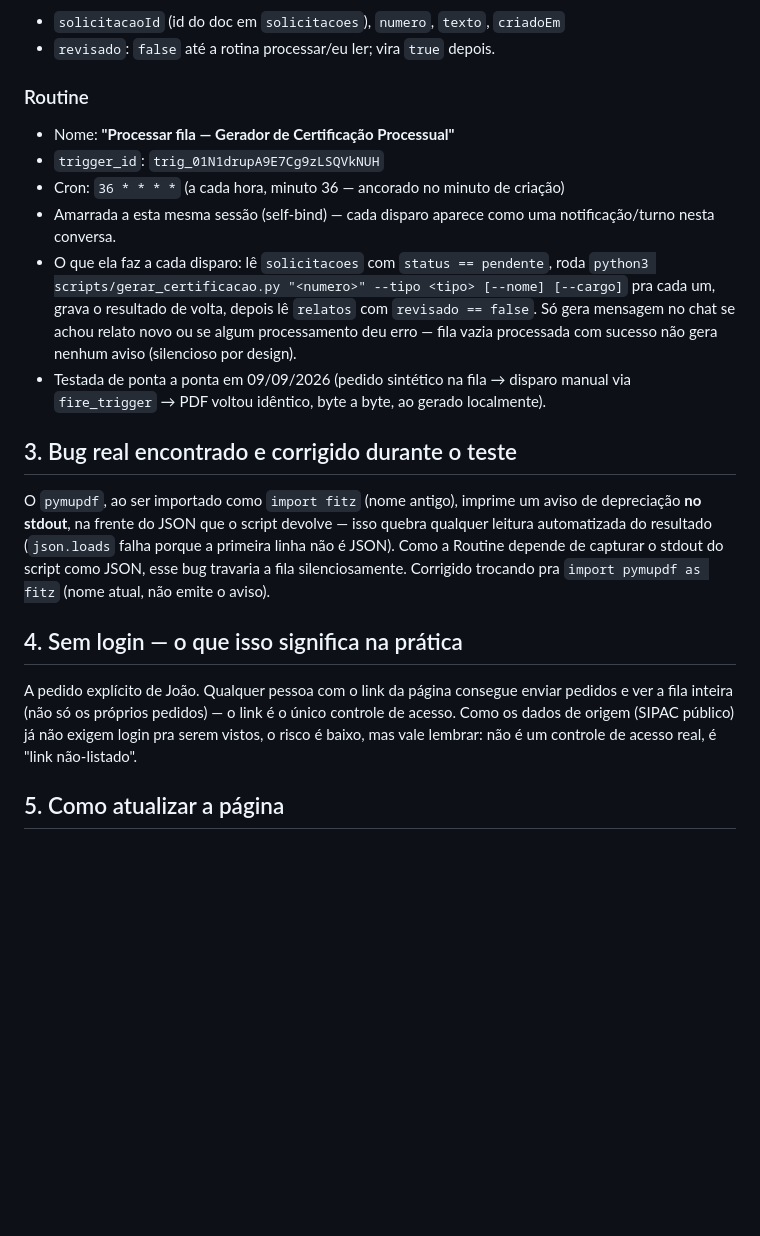
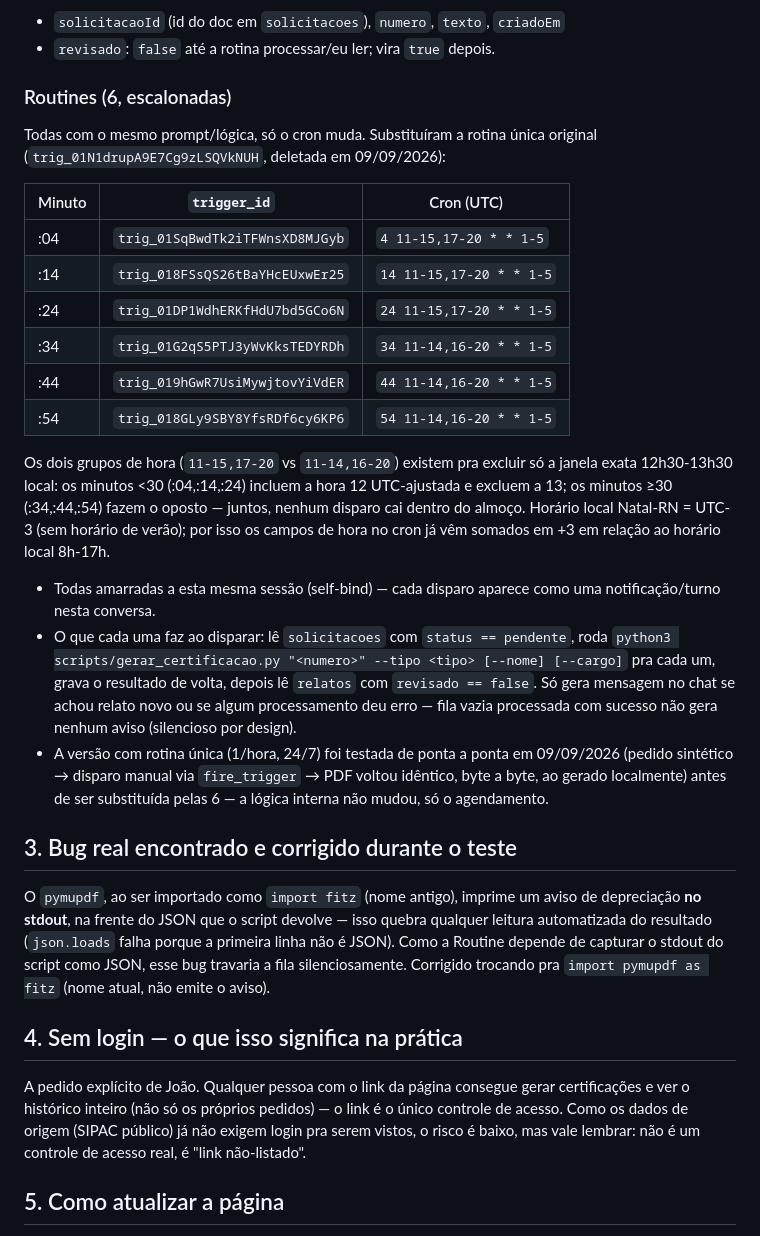
Before and after one commit to joaopaulopaiva-rgb/Diretoria-de-Compras, a Markdown page: GERADOR_CERTIFICACAO_APP.md, the part around one of its changes. GitHub-like rendering; blank space fills up the shorter version.

```diff
--- a/GERADOR_CERTIFICACAO_APP.md
+++ b/GERADOR_CERTIFICACAO_APP.md
@@ -53,20 +90,37 @@ do pedido ("Relatar um problema" na página):
 - `solicitacaoId` (id do doc em `solicitacoes`), `numero`, `texto`, `criadoEm`
 - `revisado`: `false` até a rotina processar/eu ler; vira `true` depois.
 
-### Routine
+### Routines (6, escalonadas)
 
-- Nome: **"Processar fila — Gerador de Certificação Processual"**
-- `trigger_id`: `trig_01N1drupA9E7Cg9zLSQVkNUH`
-- Cron: `36 * * * *` (a cada hora, minuto 36 — ancorado no minuto de criação)
-- Amarrada a esta mesma sessão (self-bind) — cada disparo aparece como uma
+Todas com o mesmo prompt/lógica, só o cron muda. Substituíram a rotina única original
+(`trig_01N1drupA9E7Cg9zLSQVkNUH`, deletada em 09/09/2026):
+
+| Minuto | `trigger_id` | Cron (UTC) |
+|---|---|---|
+| :04 | `trig_01SqBwdTk2iTFWnsXD8MJGyb` | `4 11-15,17-20 * * 1-5` |
+| :14 | `trig_018FSsQS26tBaYHcEUxwEr25` | `14 11-15,17-20 * * 1-5` |
+| :24 | `trig_01DP1WdhERKfHdU7bd5GCo6N` | `24 11-15,17-20 * * 1-5` |
+| :34 | `trig_01G2qS5PTJ3yWvKksTEDYRDh` | `34 11-14,16-20 * * 1-5` |
+| :44 | `trig_019hGwR7UsiMywjtovYiVdER` | `44 11-14,16-20 * * 1-5` |
+| :54 | `trig_018GLy9SBY8YfsRDf6cy6KP6` | `54 11-14,16-20 * * 1-5` |
+
+Os dois grupos de hora (`11-15,17-20` vs `11-14,16-20`) existem pra excluir só a janela
+exata 12h30-13h30 local: os minutos <30 (:04,:14,:24) incluem a hora 12 UTC-ajustada e
+excluem a 13; os minutos ≥30 (:34,:44,:54) fazem o oposto — juntos, nenhum disparo cai
+dentro do almoço. Horário local Natal-RN = UTC-3 (sem horário de verão); por isso os
+campos de hora no cron já vêm somados em +3 em relação ao horário local 8h-17h.
+
+- Todas amarradas a esta mesma sessão (self-bind) — cada disparo aparece como uma
   notificação/turno nesta conversa.
-- O que ela faz a cada disparo: lê `solicitacoes` com `status == pendente`, roda
+- O que cada uma faz ao disparar: lê `solicitacoes` com `status == pendente`, roda
   `python3 scripts/gerar_certificacao.py "<numero>" --tipo <tipo> [--nome] [--cargo]`
   pra cada um, grava o resultado de volta, depois lê `relatos` com `revisado == false`.
   Só gera mensagem no chat se achou relato novo ou se algum processamento deu erro —
   fila vazia processada com sucesso não gera nenhum aviso (silencioso por design).
-- Testada de ponta a ponta em 09/09/2026 (pedido sintético na fila → disparo manual
-  via `fire_trigger` → PDF voltou idêntico, byte a byte, ao gerado localmente).
+- A versão com rotina única (1/hora, 24/7) foi testada de ponta a ponta em 09/09/2026
+  (pedido sintético → disparo manual via `fire_trigger` → PDF voltou idêntico, byte a
+  byte, ao gerado localmente) antes de ser substituída pelas 6 — a lógica interna não
+  mudou, só o agendamento.
 
 ## 3. Bug real encontrado e corrigido durante o teste
 
@@ -79,10 +133,10 @@ fitz` (nome atual, não emite o aviso).
 
 ## 4. Sem login — o que isso significa na prática
 
-A pedido explícito de João. Qualquer pessoa com o link da página consegue enviar
-pedidos e ver a fila inteira (não só os próprios pedidos) — o link é o único controle
-de acesso. Como os dados de origem (SIPAC público) já não exigem login pra serem
-vistos, o risco é baixo, mas vale lembrar: não é um controle de acesso real, é
+A pedido explícito de João. Qualquer pessoa com o link da página consegue gerar
+certificações e ver o histórico inteiro (não só os próprios pedidos) — o link é o único
+controle de acesso. Como os dados de origem (SIPAC público) já não exigem login pra
+serem vistos, o risco é baixo, mas vale lembrar: não é um controle de acesso real, é
 "link não-listado".
 
 ## 5. Como atualizar a página
```
Also changed, not shown: other parts of GERADOR_CERTIFICACAO_APP.md (+49 -12 lines).
